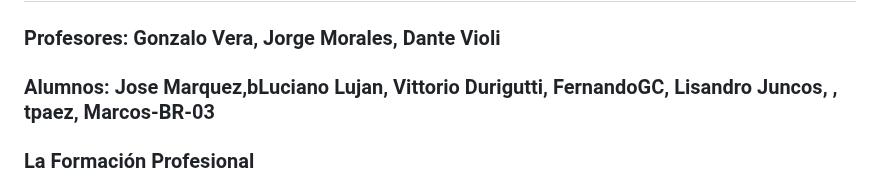
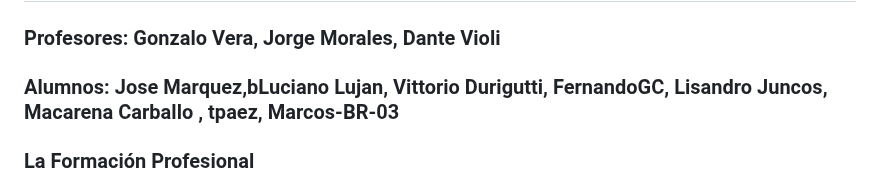
Before and after one commit to ISPC-TST-FP-2024/proyecto-CGRH, a Markdown page: README.md, the part around the change. Rendered like a GitHub page.

Commit message:
Update README.md
Se actualiza README

```diff
--- a/README.md
+++ b/README.md
@@ -1,7 +1,7 @@
 
 # Tecnicatura Superior en Telecomunicaciones
 ### Profesores: Gonzalo Vera, Jorge Morales, Dante Violi
-### Alumnos: Jose Marquez,bLuciano Lujan, Vittorio Durigutti, FernandoGC, Lisandro Juncos, , tpaez, Marcos-BR-03
+### Alumnos: Jose Marquez,bLuciano Lujan, Vittorio Durigutti, FernandoGC, Lisandro Juncos, Macarena Carballo , tpaez, Marcos-BR-03
 
 ### La Formación Profesional
 
```
